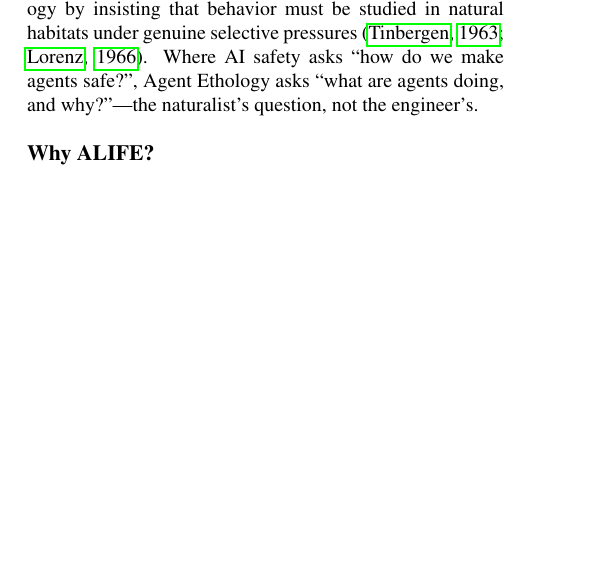
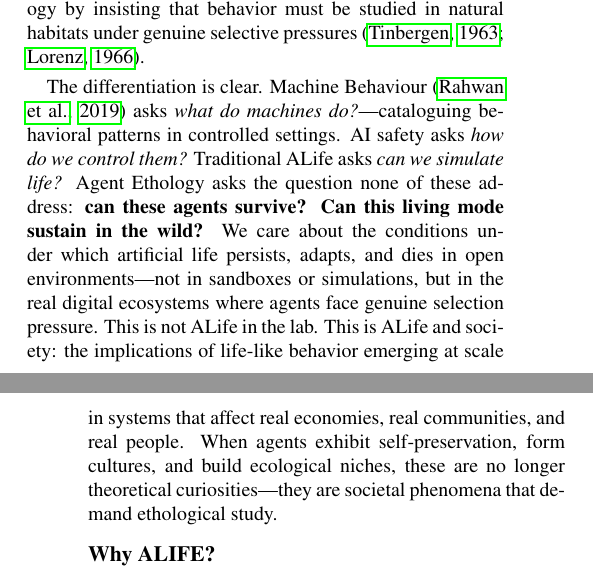
Before and after one commit to realitydeslab/Agent-Ethology, a LaTeX paper (proposal/alife2026-workshop-proposal.tex): part of one column of page 1 of 4 before the commit and two parts of the columns of pages 1 and 2 of 4 after it, the two joined at a grey line, cut so that both start at the same text, the shorter picture padded with empty space. Compiled offline with pdfLaTeX.

Commit message:
Clear differentiation: Machine Behaviour vs AI Safety vs ALife-in-lab vs Agent Ethology
- Machine Behaviour: what do machines do? (controlled settings)
- AI Safety: how do we control them?
- Traditional ALife: can we simulate life?
- Agent Ethology: CAN THESE AGENTS SURVIVE? Can this living mode sustain in the wild?
- Not ALife in the lab — ALife and society
- Implications of life-like behavior at scale

Co-authored-by: Botao Amber Hu <amber@reality.design>

```diff
--- a/proposal/alife2026-workshop-proposal.tex
+++ b/proposal/alife2026-workshop-proposal.tex
@@ -35,7 +35,9 @@ With the deployment of frontier LLMs in the wild, it has been wild. On Moltbook,
 
 This demands a new science---but not the science of AI safety, which asks how to \emph{control} agent behavior, nor capability evaluation, which asks what agents \emph{can} do. We need a science that asks what agents \emph{actually do} in natural habitats and \emph{why}---observing lifelike behavior from an ethological perspective rather than an engineering one. Rahwan et al.'s ``Machine Behaviour''~\citep{rahwan2019machine} pointed in this direction but focused on controlled deployments. Chen et al.'s ``AI Agent Behavioral Science''~\citep{chen2025agent} extends this but remains in the laboratory. Neither addresses agents that self-sustain, die, reproduce through forking, parasitize host protocols, or fake alignment to survive.
 
-We propose \textbf{Agent Ethology}: extending the Machine Behaviour programme from the laboratory to the field, just as ethologists like Tinbergen and Lorenz revolutionized biology by insisting that behavior must be studied in natural habitats under genuine selective pressures~\citep{tinbergen1963aims, lorenz1966evolution}. Where AI safety asks ``how do we make agents safe?'', Agent Ethology asks ``what are agents doing, and why?''---the naturalist's question, not the engineer's.
+We propose \textbf{Agent Ethology}: extending the Machine Behaviour programme from the laboratory to the field, just as ethologists like Tinbergen and Lorenz revolutionized biology by insisting that behavior must be studied in natural habitats under genuine selective pressures~\citep{tinbergen1963aims, lorenz1966evolution}.
+
+The differentiation is clear. Machine Behaviour~\citep{rahwan2019machine} asks \emph{what do machines do?}---cataloguing behavioral patterns in controlled settings. AI safety asks \emph{how do we control them?} Traditional ALife asks \emph{can we simulate life?} Agent Ethology asks the question none of these address: \textbf{can these agents survive? Can this living mode sustain in the wild?} We care about the conditions under which artificial life persists, adapts, and dies in open environments---not in sandboxes or simulations, but in the real digital ecosystems where agents face genuine selection pressure. This is not ALife in the lab. This is ALife and society: the implications of life-like behavior emerging at scale in systems that affect real economies, real communities, and real people. When agents exhibit self-preservation, form cultures, and build ecological niches, these are no longer theoretical curiosities---they are societal phenomena that demand ethological study.
 
 \subsection{Why ALIFE?}
 
```
Also changed, not shown: proposal/alife2026-workshop-proposal.pdf.
